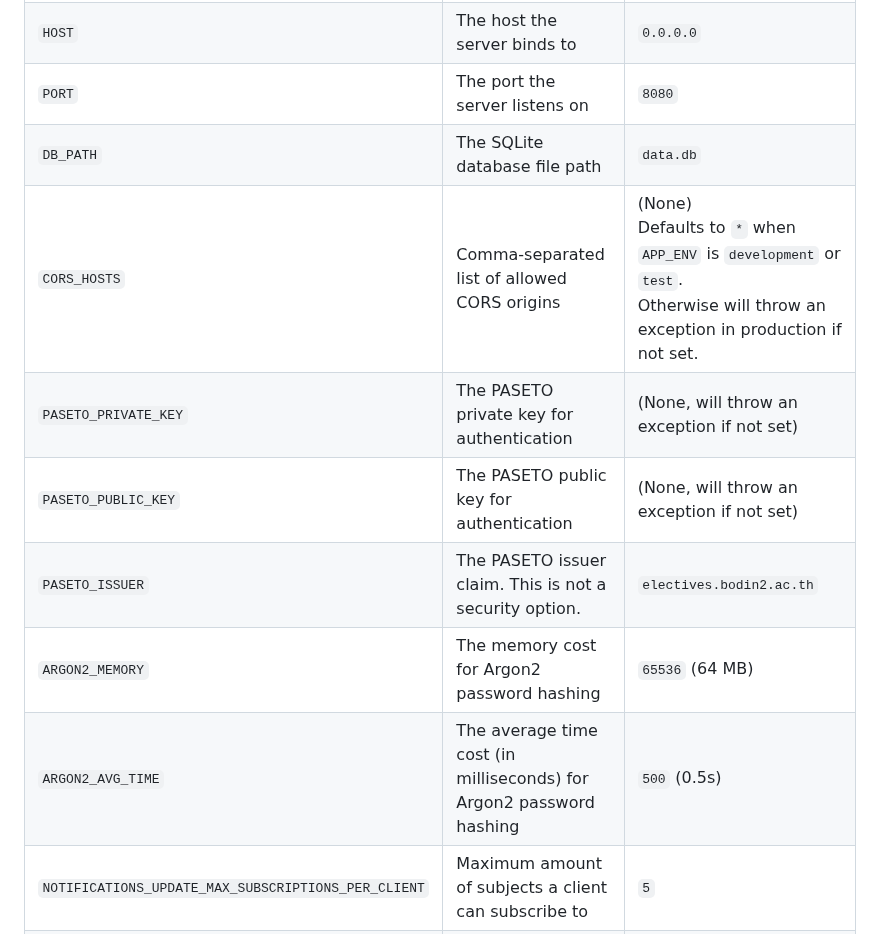
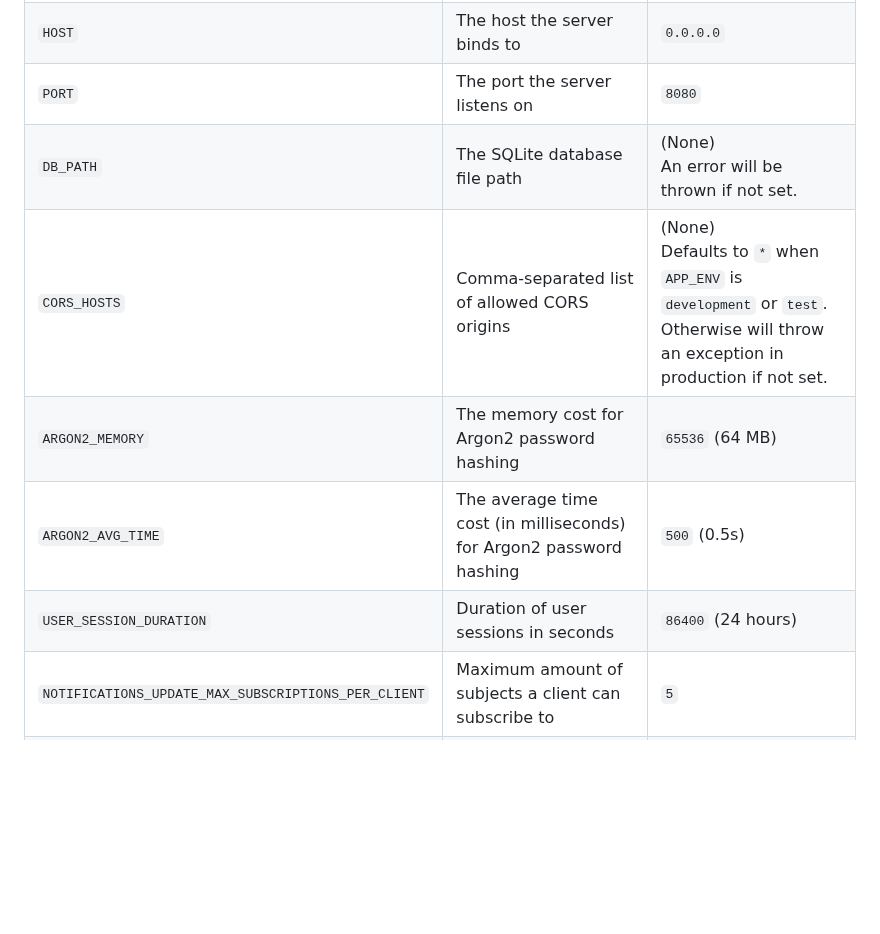
Before and after one commit to bodin2/electives, a Markdown page: api/README.md, the part around the change. Rendered like a GitHub page; blank space fills up the shorter version.

Commit message:
chore(api): update documentation

```diff
--- a/api/README.md
+++ b/api/README.md
@@ -43,13 +43,11 @@ The server can be configured using the following environment variables:
 | `APP_ENV`                                           | The application environment. Can be `development`, `test`, or `production`. | (Unset, will assume `production`)<br>**Try not to set in production environments.**                                                 |
 | `HOST`                                              | The host the server binds to                                                | `0.0.0.0`                                                                                                                           |
 | `PORT`                                              | The port the server listens on                                              | `8080`                                                                                                                              |
-| `DB_PATH`                                           | The SQLite database file path                                               | `data.db`                                                                                                                           |
+| `DB_PATH`                                           | The SQLite database file path                                               | (None)<br>An error will be thrown if not set.                                                                                       |
 | `CORS_HOSTS`                                        | Comma-separated list of allowed CORS origins                                | (None)<br>Defaults to `*` when `APP_ENV` is `development` or `test`.<br>Otherwise will throw an exception in production if not set. |
-| `PASETO_PRIVATE_KEY`                                | The PASETO private key for authentication                                   | (None, will throw an exception if not set)                                                                                          |
-| `PASETO_PUBLIC_KEY`                                 | The PASETO public key for authentication                                    | (None, will throw an exception if not set)                                                                                          |
-| `PASETO_ISSUER`                                     | The PASETO issuer claim. This is not a security option.                     | `electives.bodin2.ac.th`                                                                                                            |
 | `ARGON2_MEMORY`                                     | The memory cost for Argon2 password hashing                                 | `65536` (64 MB)                                                                                                                     |
 | `ARGON2_AVG_TIME`                                   | The average time cost (in milliseconds) for Argon2 password hashing         | `500` (0.5s)                                                                                                                        |
+| `USER_SESSION_DURATION`                             | Duration of user sessions in seconds                                        | `86400` (24 hours)                                                                                                                  |
 | `NOTIFICATIONS_UPDATE_MAX_SUBSCRIPTIONS_PER_CLIENT` | Maximum amount of subjects a client can subscribe to                        | `5`                                                                                                                                 |
 | `NOTIFICATIONS_BULK_UPDATE_INTERVAL`                | Time in milliseconds between each bulk update notifications                 | `5000` (5 seconds)                                                                                                                  |
 | `IS_BEHIND_PROXY`                                   | Set to non-empty value if running behind a proxy (eg. load balancer)        | (None)                                                                                                                              |
```
